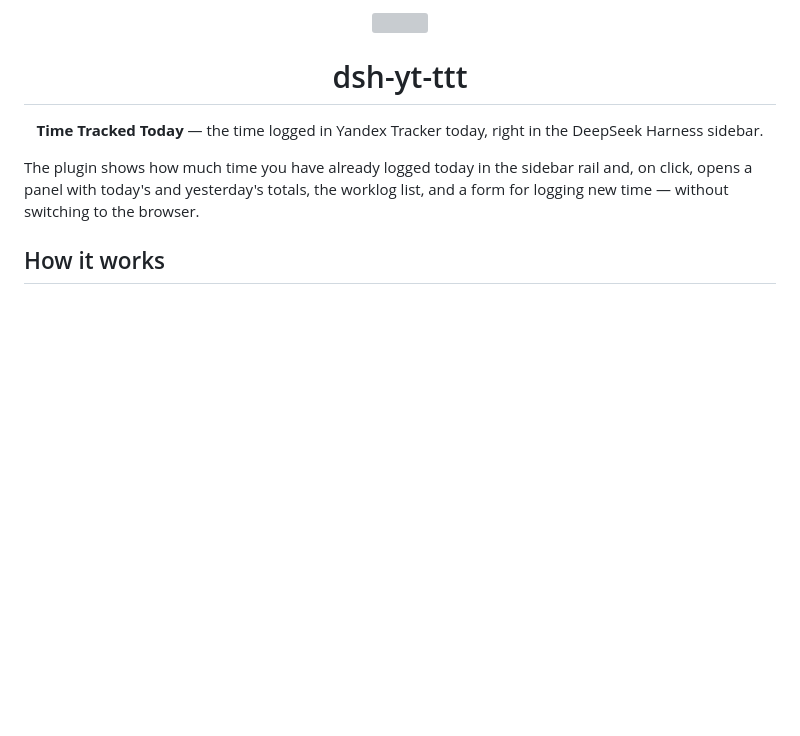
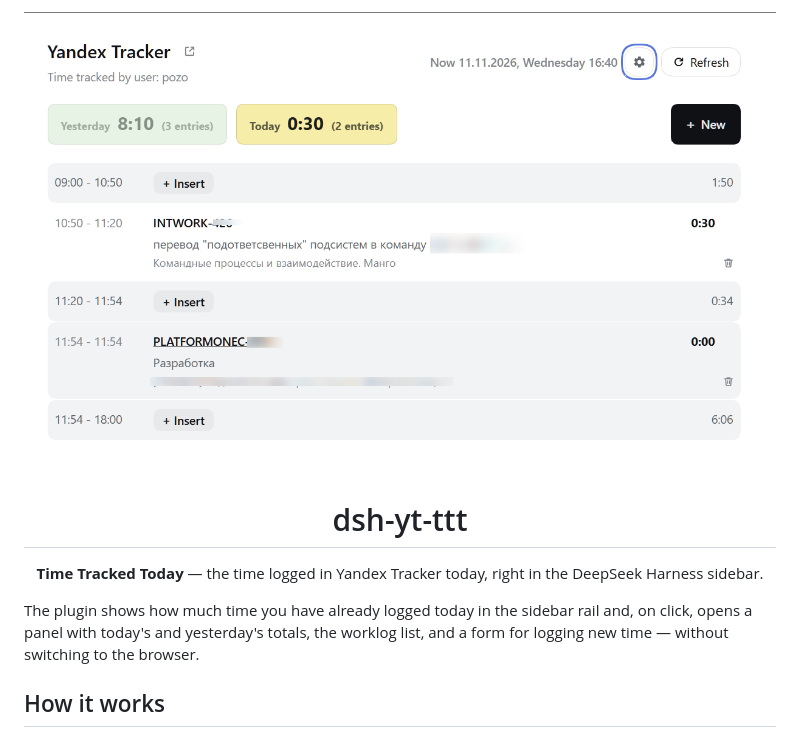
Before and after one commit to olegpoz/dsh-yt-ttt, a Markdown page: README.en.md, the part around the change. Drawn GitHub-style; pictures changed too: docs/panel.png (added); blank space fills up the shorter version; grey boxes are pictures that could not be loaded.

```diff
--- a/README.en.md
+++ b/README.en.md
@@ -1,5 +1,5 @@
 <p align="center">
-  <img src="icon.svg" alt="" width="72" height="72">
+  <img src="docs/panel.png" alt="The plugin panel: today's and yesterday's totals, the worklog list and the add button" width="760">
 </p>
 
 <h1 align="center">dsh-yt-ttt</h1>
```
Also changed, not shown: README.md (+1 -1 lines).
